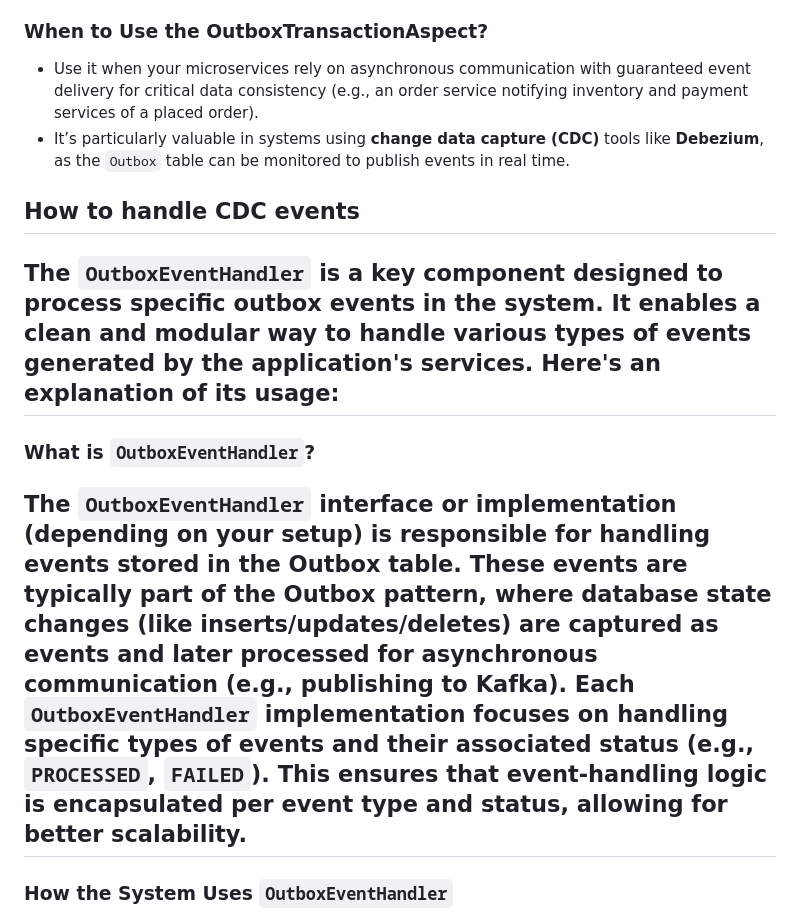
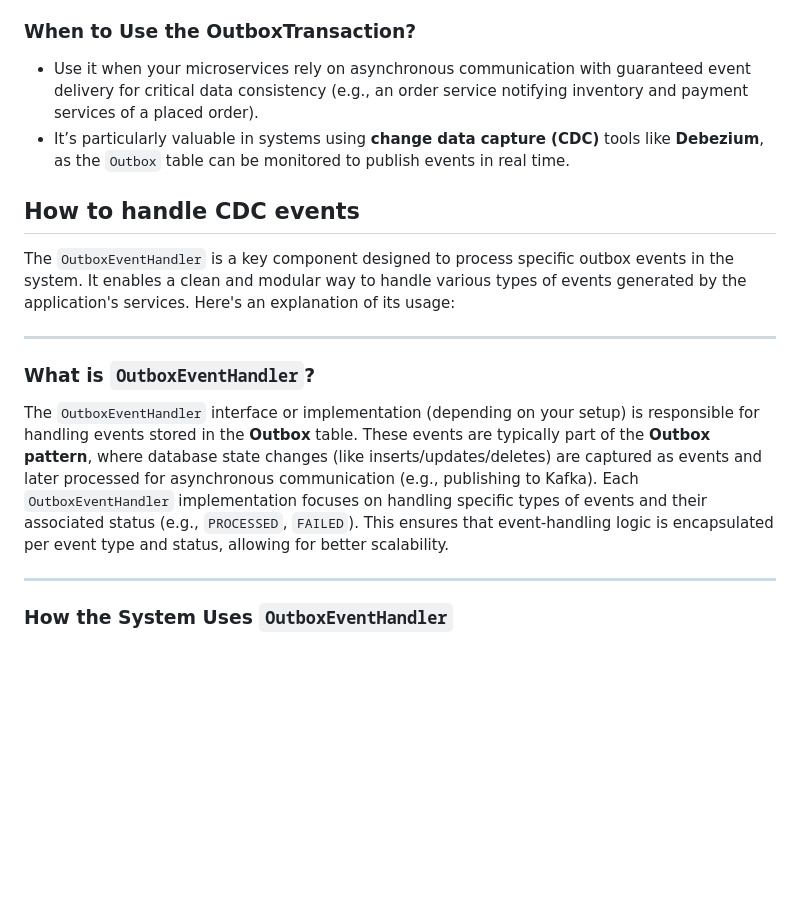
Before and after one commit to Metelyoff/micro-ecommerce, a Markdown page: README.md, the part around the change. Rendered like a GitHub page; blank space fills up the shorter version.

Commit message:
Add usage description

```diff
--- a/README.md
+++ b/README.md
@@ -150,17 +150,21 @@ sequenceDiagram
 2. **Idempotence**: As events are recorded in the database, failed publishing attempts can be retried without risking duplicate state changes.
 3. **Resilience**: Increases fault tolerance by decoupling message publication from business operations.
 
-### **When to Use the OutboxTransactionAspect?**
+### **When to Use the OutboxTransaction?**
 - Use it when your microservices rely on asynchronous communication with guaranteed event delivery for critical data consistency (e.g., an order service notifying inventory and payment services of a placed order).
 - It’s particularly valuable in systems using **change data capture (CDC)** tools like **Debezium**, as the `Outbox` table can be monitored to publish events in real time.
 
 ## **How to handle CDC events**
+
 The `OutboxEventHandler` is a key component designed to process specific outbox events in the system. It enables a clean and modular way to handle various types of events generated by the application's services. Here's an explanation of its usage:
+
 ---
 
 ### **What is `OutboxEventHandler`?**
+
 The `OutboxEventHandler` interface or implementation (depending on your setup) is responsible for handling events stored in the **Outbox** table. These events are typically part of the **Outbox pattern**, where database state changes (like inserts/updates/deletes) are captured as events and later processed for asynchronous communication (e.g., publishing to Kafka).
 Each `OutboxEventHandler` implementation focuses on handling specific types of events and their associated status (e.g., `PROCESSED`, `FAILED`). This ensures that event-handling logic is encapsulated per event type and status, allowing for better scalability.
+
 ---
 
 ### **How the System Uses `OutboxEventHandler`**
```
